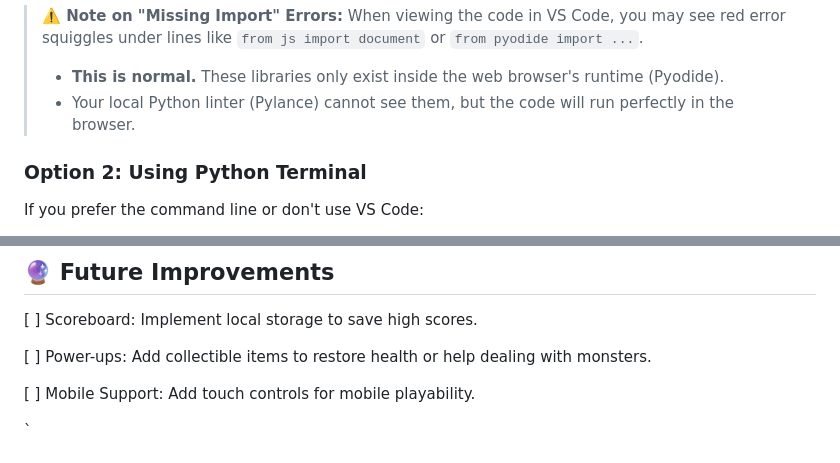
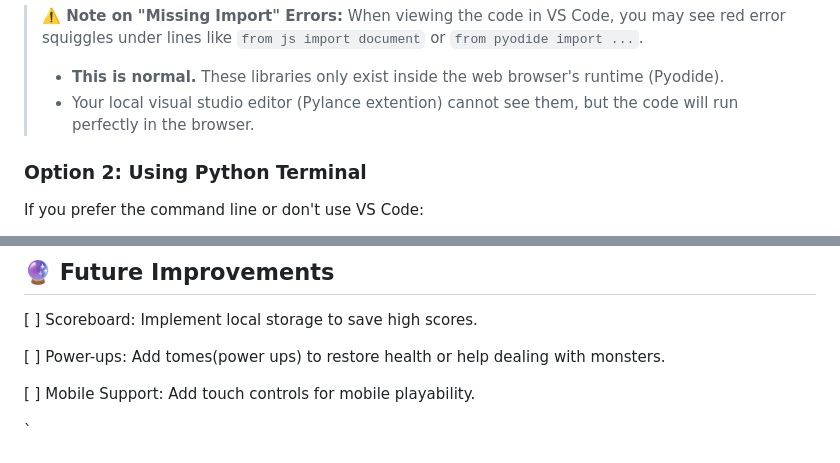
Before and after one commit to AndyRBhat/WizardGameApp, a Markdown page: README.md, 2 parts joined by grey strips. Rendered like a GitHub page.

```diff
--- a/README.md
+++ b/README.md
@@ -89,7 +89,7 @@ This is the easiest method if you are using VS Code.
 > **⚠️ Note on "Missing Import" Errors:**
 > When viewing the code in VS Code, you may see red error squiggles under lines like `from js import document` or `from pyodide import ...`.
 > * **This is normal.** These libraries only exist inside the web browser's runtime (Pyodide).
-> * Your local Python linter (Pylance) cannot see them, but the code will run perfectly in the browser.
+> * Your local visual studio editor (Pylance extention) cannot see them, but the code will run perfectly in the browser.
 
 ### Option 2: Using Python Terminal
 If you prefer the command line or don't use VS Code:
@@ -110,7 +110,7 @@ If you prefer the command line or don't use VS Code:
 ## 🔮 Future Improvements
 [ ] Scoreboard: Implement local storage to save high scores.
 
-[ ] Power-ups: Add collectible items to restore health or help dealing with monsters.
+[ ] Power-ups: Add tomes(power ups) to restore health or help dealing with monsters.
 
 [ ] Mobile Support: Add touch controls for mobile playability.
 
```
